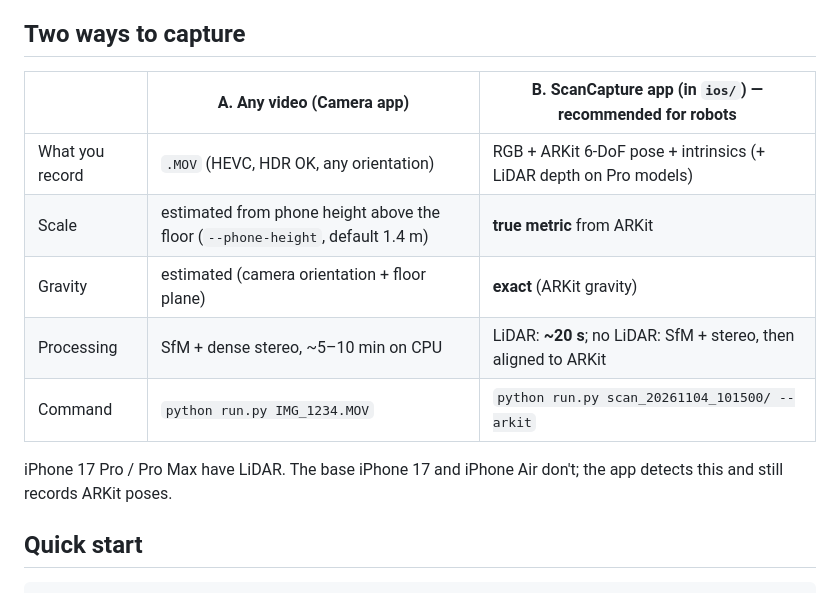
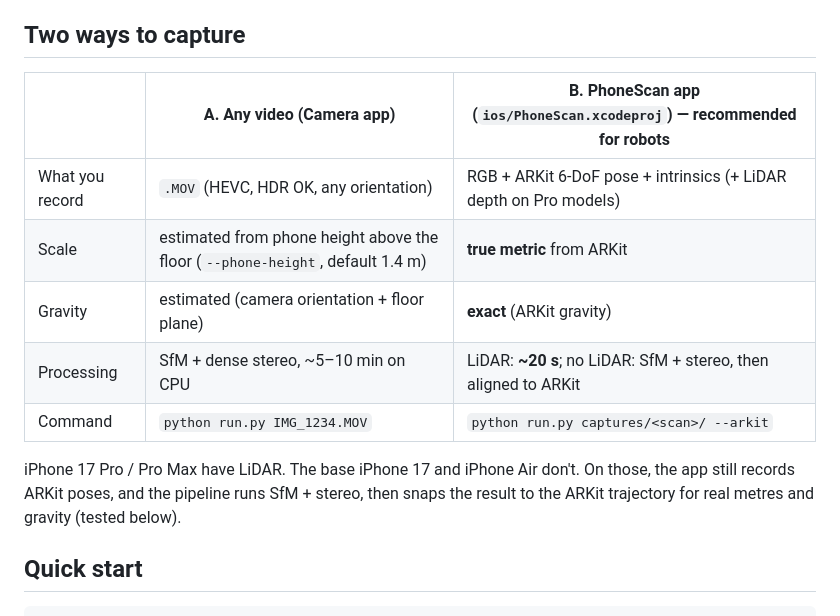
Before and after one commit to allenabraham106/3D-reconstruction-by-iphone, a Markdown page: README.md, the part around one of its changes. Drawn GitHub-style.

```diff
--- a/README.md
+++ b/README.md
@@ -10,15 +10,15 @@ This reproduces the kind of result in the NVIDIA-stack demo (ViPE-style pose and
 
 ## Two ways to capture
 
-| | **A. Any video** (Camera app) | **B. ScanCapture app** (in `ios/`) — recommended for robots |
+| | **A. Any video** (Camera app) | **B. PhoneScan app** (`ios/PhoneScan.xcodeproj`) — recommended for robots |
 |---|---|---|
 | What you record | `.MOV` (HEVC, HDR OK, any orientation) | RGB + ARKit 6-DoF pose + intrinsics (+ LiDAR depth on Pro models) |
 | Scale | estimated from phone height above the floor (`--phone-height`, default 1.4 m) | **true metric** from ARKit |
 | Gravity | estimated (camera orientation + floor plane) | **exact** (ARKit gravity) |
 | Processing | SfM + dense stereo, ~5–10 min on CPU | LiDAR: **~20 s**; no LiDAR: SfM + stereo, then aligned to ARKit |
-| Command | `python run.py IMG_1234.MOV` | `python run.py scan_20261104_101500/ --arkit` |
+| Command | `python run.py IMG_1234.MOV` | `python run.py captures/<scan>/ --arkit` |
 
-iPhone 17 Pro / Pro Max have LiDAR. The base iPhone 17 and iPhone Air don't; the app detects this and still records ARKit poses.
+iPhone 17 Pro / Pro Max have LiDAR. The base iPhone 17 and iPhone Air don't. On those, the app still records ARKit poses, and the pipeline runs SfM + stereo, then snaps the result to the ARKit trajectory for real metres and gravity (tested below).
 
 ## Quick start
 
```
Also changed, not shown: other parts of README.md (+28 -20 lines), docs/img/iphone_style_video.png (added), 3 other files.
